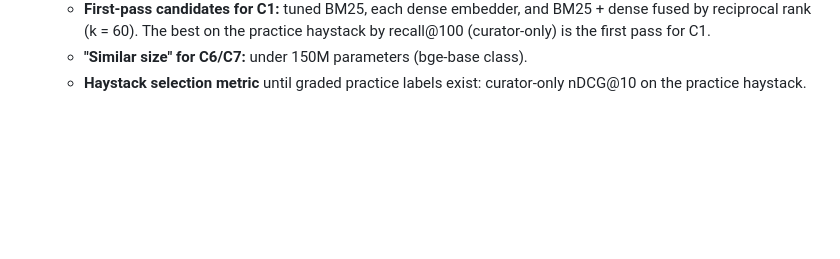
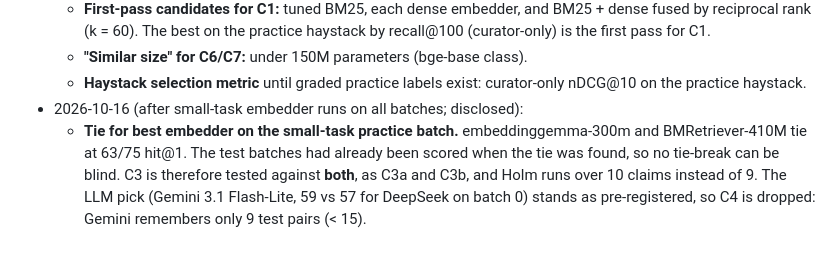
Before and after one commit to dbolser/BioEmbed, a Markdown page: docs/PREREG.md, the part around the change. Drawn GitHub-style; blank space fills up the shorter version.

Commit message:
PREREG: C3 tie handled by testing both tied embedders; C4 dropped per rule
Co-Authored-By: Claude Opus 5.5 <noreply@anthropic.com>

```diff
--- a/docs/PREREG.md
+++ b/docs/PREREG.md
@@ -168,3 +168,11 @@ bge-base-gaf − bge-base +0.015 (p = 0.11, 7/12).
   - **"Similar size" for C6/C7:** under 150M parameters (bge-base class).
   - **Haystack selection metric** until graded practice labels exist:
     curator-only nDCG@10 on the practice haystack.
+- 2026-10-16 (after small-task embedder runs on all batches; disclosed):
+  - **Tie for best embedder on the small-task practice batch.**
+    embeddinggemma-300m and BMRetriever-410M tie at 63/75 hit@1. The test
+    batches had already been scored when the tie was found, so no tie-break
+    can be blind. C3 is therefore tested against **both**, as C3a and C3b,
+    and Holm runs over 10 claims instead of 9. The LLM pick (Gemini 3.1
+    Flash-Lite, 59 vs 57 for DeepSeek on batch 0) stands as pre-registered,
+    so C4 is dropped: Gemini remembers only 9 test pairs (< 15).
```
